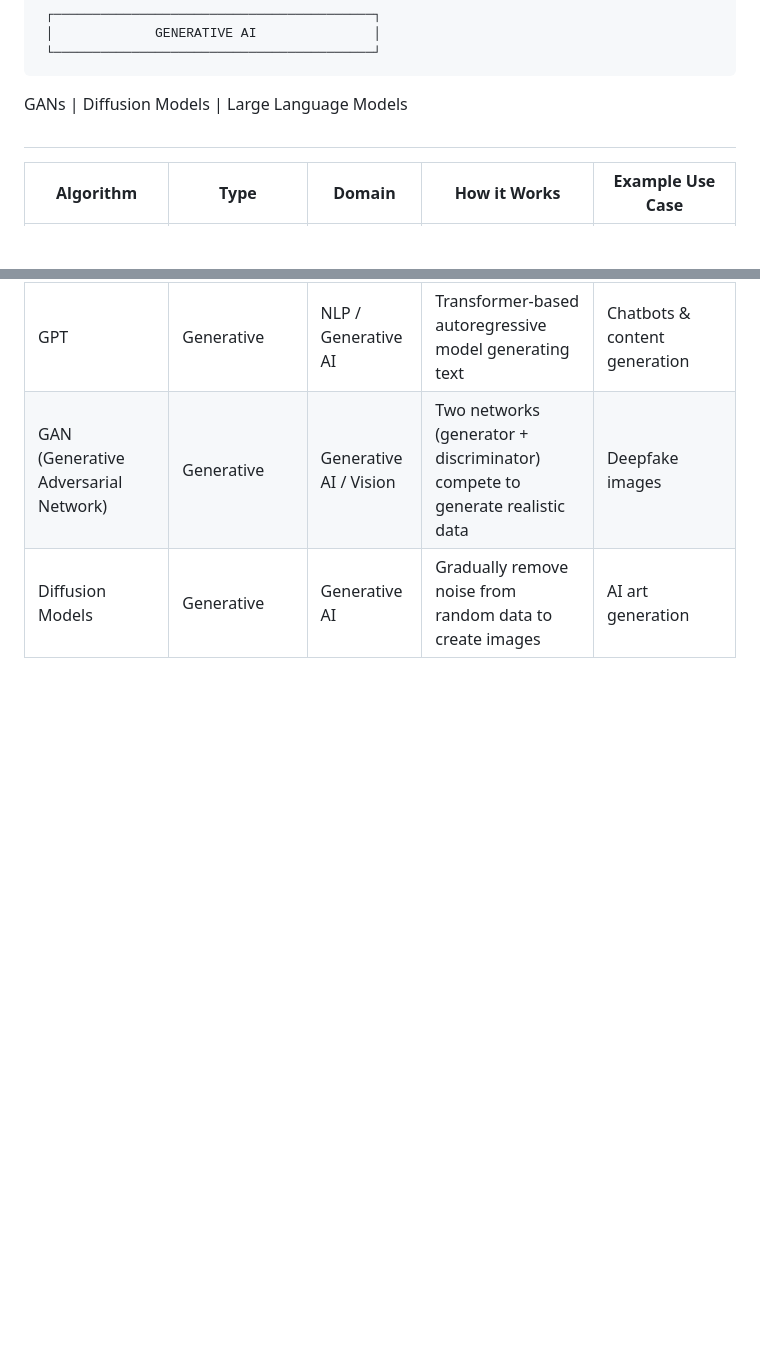
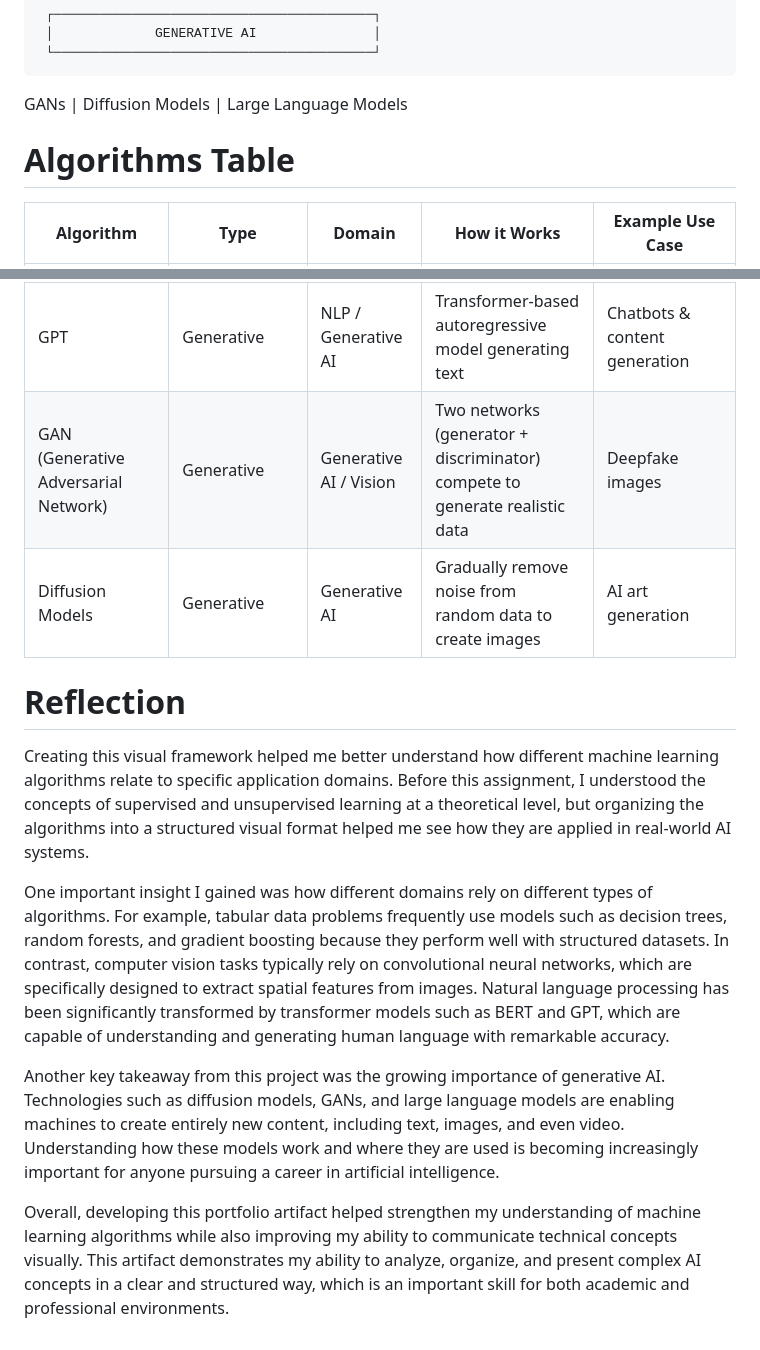
Before and after one commit to ajmalmhd1/Portfolio, a Markdown page: AIML501-Model Development/Workshop1/Excercise_1.5.md, 2 parts joined by grey strips. Rendered like a GitHub page; blank space fills up the shorter version.

```diff
--- a/AIML501-Model Development/Workshop1/Excercise_1.5.md
+++ b/AIML501-Model Development/Workshop1/Excercise_1.5.md
@@ -28,7 +28,7 @@ BASIC VISUAL FRAMEWORK
 
  GANs | Diffusion Models | Large Language Models
 
- #
+ # Algorithms Table
 
 | Algorithm                            | Type                         | Domain                 | How it Works                                                                | Example Use Case                 |
 | ------------------------------------ | ---------------------------- | ---------------------- | --------------------------------------------------------------------------- | -------------------------------- |
@@ -43,3 +43,13 @@ BASIC VISUAL FRAMEWORK
 | GPT                                  | Generative                   | NLP / Generative AI    | Transformer-based autoregressive model generating text                      | Chatbots & content generation    |
 | GAN (Generative Adversarial Network) | Generative                   | Generative AI / Vision | Two networks (generator + discriminator) compete to generate realistic data | Deepfake images                  |
 | Diffusion Models                     | Generative                   | Generative AI          | Gradually remove noise from random data to create images                    | AI art generation                |
+
+# Reflection
+
+Creating this visual framework helped me better understand how different machine learning algorithms relate to specific application domains. Before this assignment, I understood the concepts of supervised and unsupervised learning at a theoretical level, but organizing the algorithms into a structured visual format helped me see how they are applied in real-world AI systems.
+
+One important insight I gained was how different domains rely on different types of algorithms. For example, tabular data problems frequently use models such as decision trees, random forests, and gradient boosting because they perform well with structured datasets. In contrast, computer vision tasks typically rely on convolutional neural networks, which are specifically designed to extract spatial features from images. Natural language processing has been significantly transformed by transformer models such as BERT and GPT, which are capable of understanding and generating human language with remarkable accuracy.
+
+Another key takeaway from this project was the growing importance of generative AI. Technologies such as diffusion models, GANs, and large language models are enabling machines to create entirely new content, including text, images, and even video. Understanding how these models work and where they are used is becoming increasingly important for anyone pursuing a career in artificial intelligence.
+
+Overall, developing this portfolio artifact helped strengthen my understanding of machine learning algorithms while also improving my ability to communicate technical concepts visually. This artifact demonstrates my ability to analyze, organize, and present complex AI concepts in a clear and structured way, which is an important skill for both academic and professional environments.
```
Also changed, not shown: other parts of AIML501-Model Development/Workshop1/Excercise_1.5.md (+1 -1 lines).
